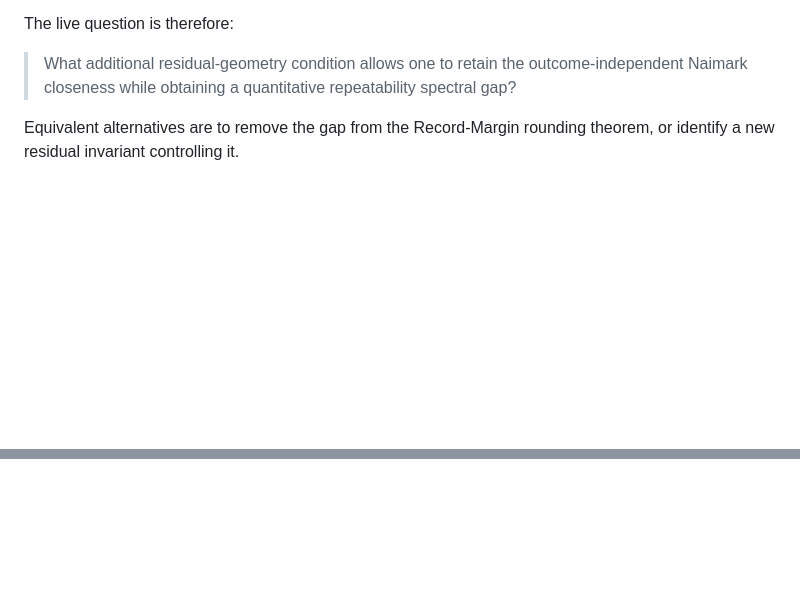
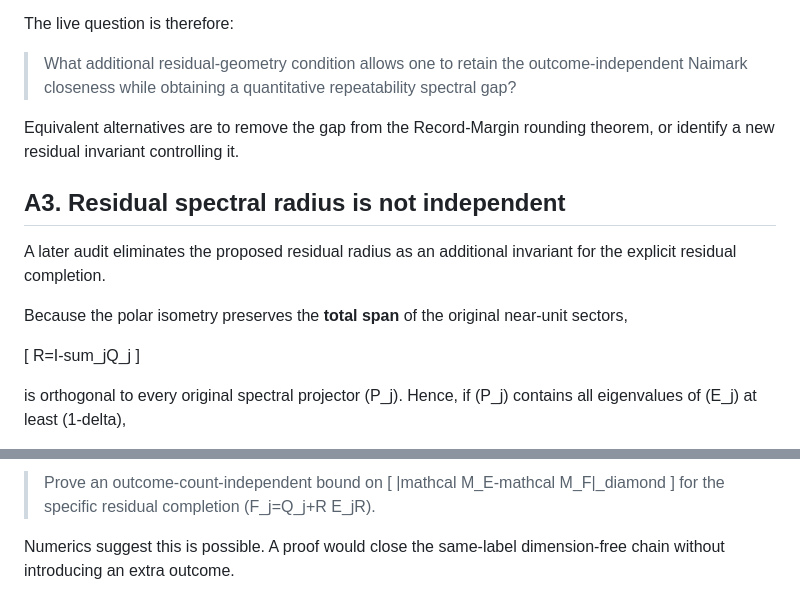
Before and after one commit to christophergardner-star/RC-Discovery, a Markdown page: research/OPEN_PROBLEMS.md, 2 parts joined by grey strips. Drawn GitHub-style; blank space fills up the shorter version.

Commit message:
Eliminate residual radius as independent invariant

```diff
--- a/research/OPEN_PROBLEMS.md
+++ b/research/OPEN_PROBLEMS.md
@@ -226,3 +226,17 @@ The live question is therefore:
 > What additional residual-geometry condition allows one to retain the outcome-independent Naimark closeness while obtaining a quantitative repeatability spectral gap?
 
 Equivalent alternatives are to remove the gap from the Record-Margin rounding theorem, or identify a new residual invariant controlling it.
+
+
+## A3. Residual spectral radius is not independent
+
+A later audit eliminates the proposed residual radius as an additional invariant for the explicit residual completion.
+
+Because the polar isometry preserves the **total span** of the original near-unit sectors,
+
+[
+R=I-sum_jQ_j
+]
+
+is orthogonal to every original spectral projector (P_j). Hence, if (P_j) contains all eigenvalues of (E_j) at least (1-delta),
+
@@ -228,0 +271,7 @@ Equivalent alternatives are to remove the gap from the Record-Margin rounding th
+> Prove an outcome-count-independent bound on
+> [
+> |mathcal M_E-mathcal M_F|_diamond
+> ]
+> for the specific residual completion (F_j=Q_j+R E_jR).
+
+Numerics suggest this is possible. A proof would close the same-label dimension-free chain without introducing an extra outcome.
```
Also changed, not shown: other parts of research/OPEN_PROBLEMS.md (+28 -0 lines).
